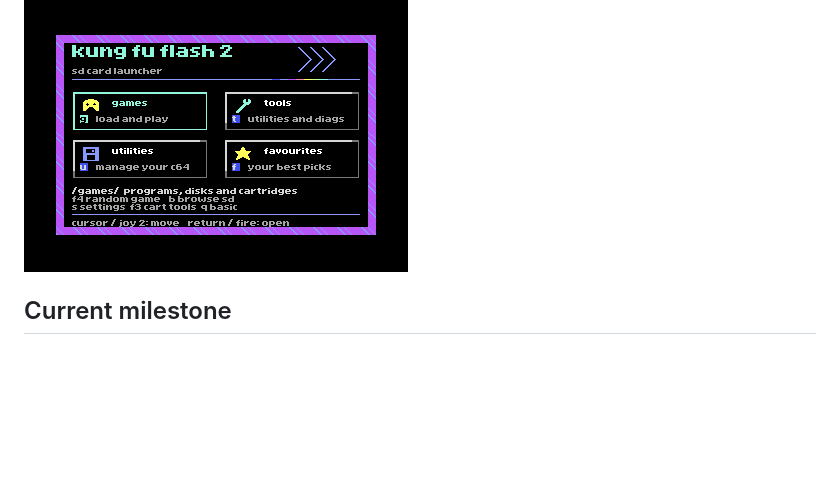
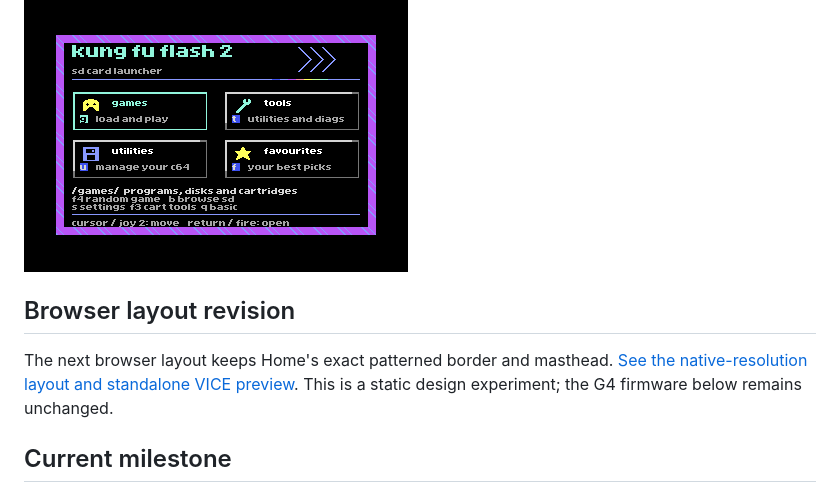
Before and after one commit to Soopahfly/kff2-graphical-menu, a Markdown page: README.md, the part around the change. Drawn GitHub-style; blank space fills up the shorter version.

```diff
--- a/README.md
+++ b/README.md
@@ -5,6 +5,12 @@ launcher, inspired by EasyFlash 3. The current firmware candidate is **v2.G4**.
 It is built and software-checked, not tested on physical KFF2 hardware.
 
 ![Graphical home](preview/integration-home.png)
+
+## Browser layout revision
+
+The next browser layout keeps Home's exact patterned border and masthead.
+[See the native-resolution layout and standalone VICE preview](experiments/browser-border/README.md).
+This is a static design experiment; the G4 firmware below remains unchanged.
 
 ## Current milestone
 
```
Also changed, not shown: experiments/browser-border/README.md (added, +47 -0 lines), preview/browser-home-border-native.png (added), preview/browser-home-border-vice.png (added), preview/browser-home-border.png (added), 6 other files.
